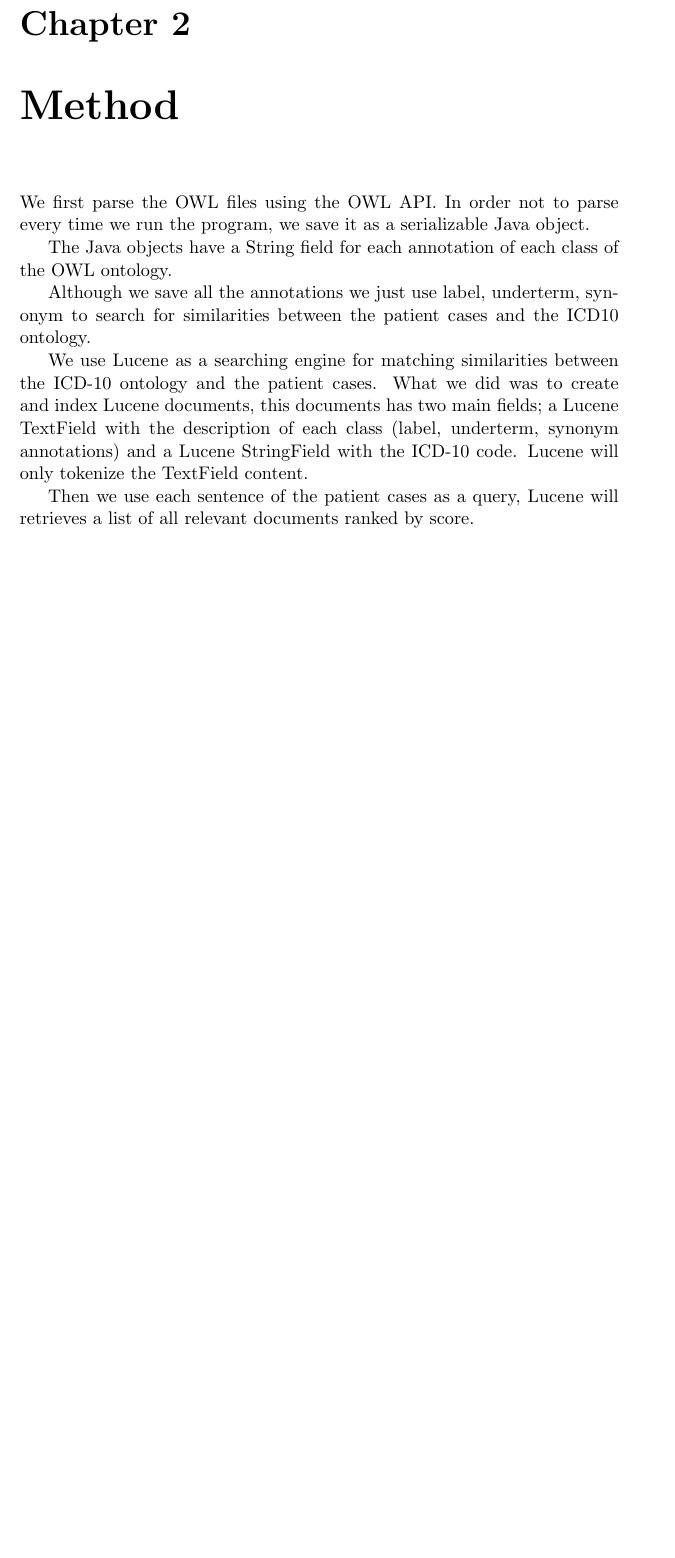
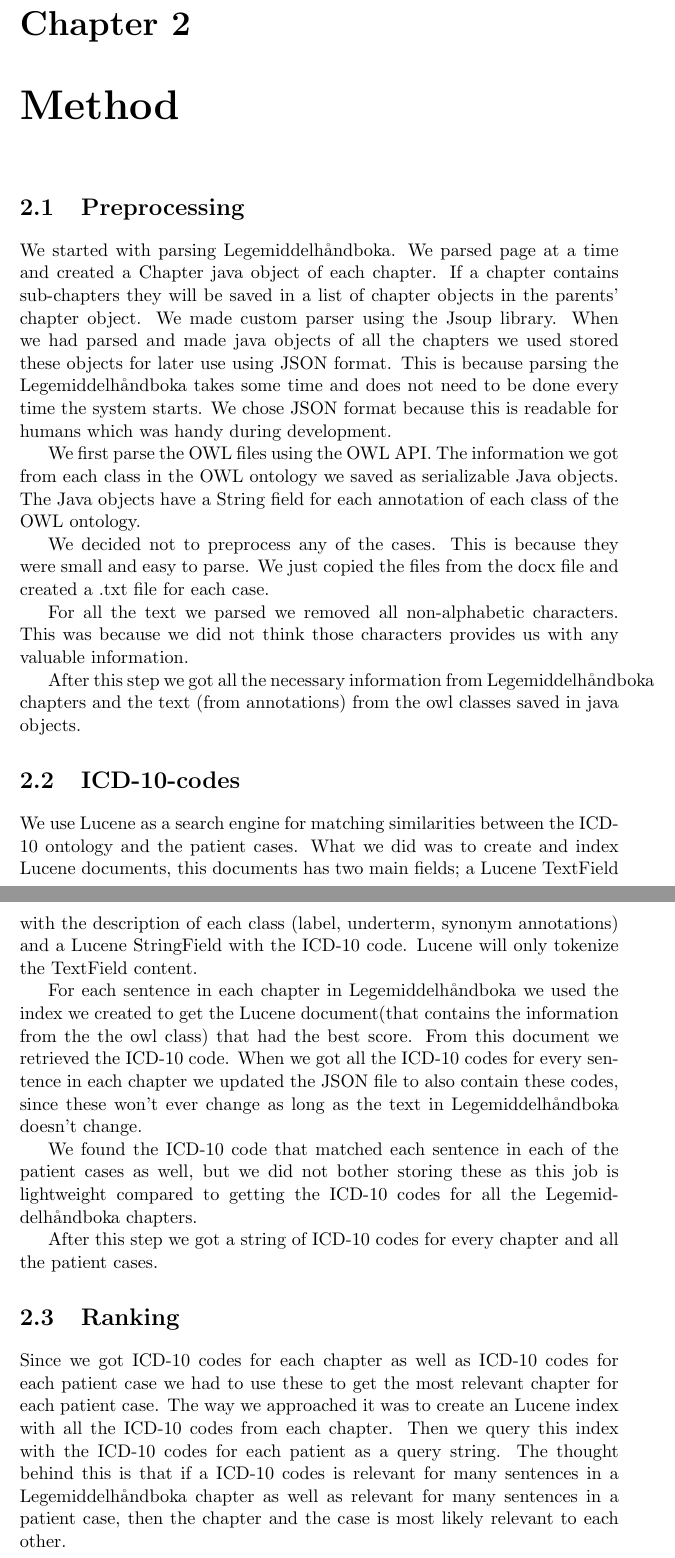
Before and after one commit to palfi/tdt4215, a LaTeX document (Report/index.tex, which reads Report/method.tex): part of page 6 of 15 before the commit and two parts of pages 6 and 7 of 16 after it, the two joined at a grey line, cut so that both start at the same text, the shorter picture padded with empty space. Compiled offline with pdfLaTeX.

Commit message:
finished method chapter

```diff
--- a/Report/method.tex
+++ b/Report/method.tex
@@ -1,58 +1,81 @@
 \chapter{Method}
 \label{cha:method}
 
-% This section describes how we chose to solve the assignment, and what methods
-% we used.
-%
-% How we solved it
-%
-% - Preprocessing
-%   - Legemiddelhåndboka
-%     - parsed HTML
-%       - removed all non-alphabetic characters
-%     - created Java objects
-%       - 3 sentences instead of 1 on headers
-%     - save as json
-%   - Icd-10 / Atc OWL file:
 
-We first parse the OWL files using the OWL API. In order not to parse every time
-we run the program, we save it as a serializable Java object.
+% --------------------------------------------------------------------------- %
+% Preprocessing
+% --------------------------------------------------------------------------- %
+\section{Preprocessing}
+\label{sec:preprocessing}
 
-The Java objects have a String field for each annotation of each class of the
-OWL ontology.
+We started with parsing Legemiddelhåndboka. We parsed page at a time and created
+a Chapter java object of each chapter. If a chapter contains sub-chapters they
+will be saved in a list of chapter objects in the parents’ chapter object. We
+made custom parser using the Jsoup library. When we had parsed and made java
+objects of all the chapters we used stored these objects for later use using
+JSON format. This is because parsing the Legemiddelhåndboka takes some time and
+does not need to be done every time the system starts. We chose JSON format
+because this is readable for humans which was handy during development.
 
-%(code_formatted, code_compacted, icpc2_code, icpc2_label, rdf-schema#label,
-%umls_tui, umls_conceptId, umls_atomId, umls_semanticType, exclusion, synonym,
-%underterm, inclusion, rdf-schema#seeAlso)
+We first parse the OWL files using the OWL API. The information we got from each
+class in the OWL ontology we saved as serializable Java objects. The Java
+objects have a String field for each annotation of each class of the OWL
+ontology.
 
-Although we save all the annotations we just use label, underterm, synonym to
-search for similarities between the patient cases and the ICD10 ontology.
+We decided not to preprocess any of the cases. This is because they were small
+and easy to parse. We just copied the files from the docx file and created a
+.txt file for each case.
 
-%   - Patientcases
-%     - nothing
-% - ICD-10 codes
+For all the text we parsed we removed all non-alphabetic characters. This was
+because we did not think those characters provides us with any valuable
+information.
 
-We use Lucene as a searching engine for matching similarities between the ICD-10
+After this step we got all the necessary information from Legemiddelhåndboka chapters
+and the text (from annotations) from the owl classes saved in java objects.
+
+
+% --------------------------------------------------------------------------- %
+% ICD-10 codes
+% --------------------------------------------------------------------------- %
+\section{ICD-10-codes}
+\label{sec:}
+
+We use Lucene as a search engine for matching similarities between the ICD-10
 ontology and the patient cases. What we did was to create and index Lucene
 documents, this documents has two main fields; a Lucene TextField with the
 description of each class (label, underterm, synonym annotations) and a Lucene
 StringField with the ICD-10 code. Lucene will only tokenize the TextField
 content.
 
-Then we use each sentence of the patient cases as a query, Lucene will retrieves
-a list of all relevant documents ranked by score.
+For each sentence in each chapter in Legemiddelhåndboka we used the index we
+created to get the Lucene document(that contains the information from the the
+owl class) that had the best score. From this document we retrieved the ICD-10
+code. When we got all the ICD-10 codes for every sentence in each chapter we
+updated the JSON file to also contain these codes, since these won’t ever change
+as long as the text in Legemiddelhåndboka doesn’t change.
 
-%   - Lucene
-%   - Legemiddelhåndboka
-%     - loading saved json
-%     - adding the codes to Java objects
-%     - save for later
-%   - Patient cases
-%     - each sentence
-%     - not stored, doesn't take much time
-% - MATChing patientcases to chapters
-%   - create index of chapters’ ICD codes
-%   - used the ICD codes of the patient cases as query string
+We found the ICD-10 code that matched each sentence in each of the patient cases
+as well, but we did not bother storing these as this job is lightweight compared
+to getting the ICD-10 codes for all the Legemiddelhåndboka chapters.
+
+After this step we got a string of ICD-10 codes for every chapter and all the
+patient cases.
 
 
-% vim: set ts=2 sw=2 tw=80:
+% --------------------------------------------------------------------------- %
+% Ranking
+% --------------------------------------------------------------------------- %
+\section{Ranking}
+\label{sec:ranking}
+
+Since we got ICD-10 codes for each chapter as well as ICD-10 codes for each
+patient case we had to use these to get the most relevant chapter for each
+patient case. The way we approached it was to create an Lucene index with all
+the ICD-10 codes from each chapter. Then we query this index with the ICD-10
+codes for each patient as a query string. The thought behind this is that if a
+ICD-10 codes is relevant for many sentences in a Legemiddelhåndboka chapter as
+well as relevant for many sentences in a patient case, then the chapter and the
+case is most likely relevant to each other.
+
+
+% vim: set ts=2 sw=2 tw=80
```
